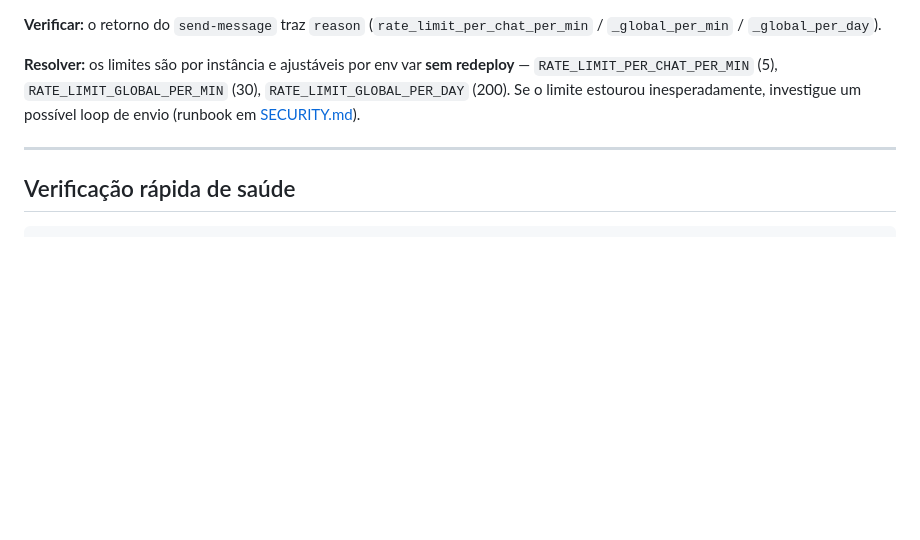
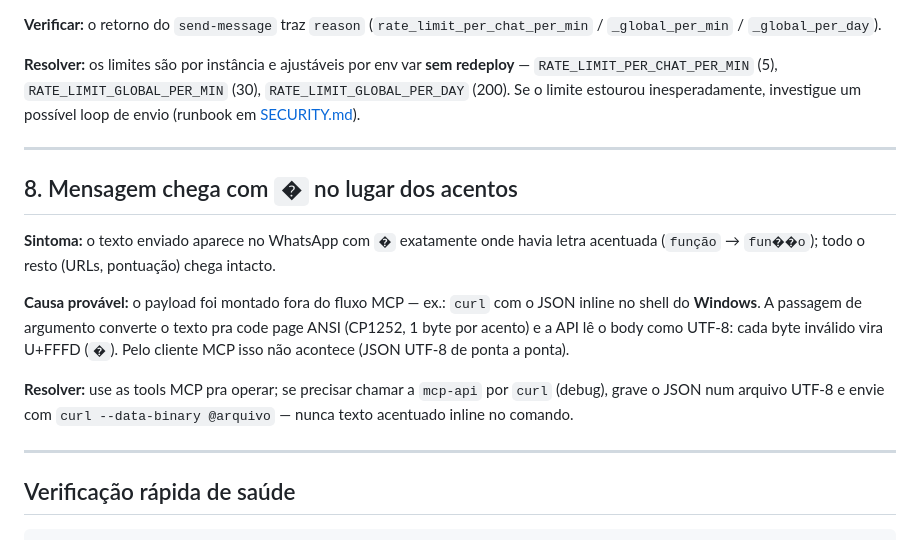
Before and after one commit to Expert-Integrado/whatsapp-agent, a Markdown page: docs/reference/TROUBLESHOOTING.md, the part around the change. Drawn GitHub-style; blank space fills up the shorter version.

Commit message:
docs: troubleshooting de mojibake (payload fora do MCP) + menção em grupos LID
Co-Authored-By: Claude Fable 5 <noreply@anthropic.com>

````diff
--- a/docs/reference/TROUBLESHOOTING.md
+++ b/docs/reference/TROUBLESHOOTING.md
@@ -122,6 +122,16 @@ Se faltar algum, a função apenas emite `NOTICE` e retorna NULL (não quebra, m
 
 ---
 
+## 8. Mensagem chega com `�` no lugar dos acentos
+
+**Sintoma:** o texto enviado aparece no WhatsApp com `�` exatamente onde havia letra acentuada (`função` → `fun��o`); todo o resto (URLs, pontuação) chega intacto.
+
+**Causa provável:** o payload foi montado fora do fluxo MCP — ex.: `curl` com o JSON inline no shell do **Windows**. A passagem de argumento converte o texto pra code page ANSI (CP1252, 1 byte por acento) e a API lê o body como UTF-8: cada byte inválido vira U+FFFD (`�`). Pelo cliente MCP isso não acontece (JSON UTF-8 de ponta a ponta).
+
+**Resolver:** use as tools MCP pra operar; se precisar chamar a `mcp-api` por `curl` (debug), grave o JSON num arquivo UTF-8 e envie com `curl --data-binary @arquivo` — nunca texto acentuado inline no comando.
+
+---
+
 ## Verificação rápida de saúde
 
 ```sql
````
Also changed, not shown: docs/reference/MCP.md (+2 -0 lines).
